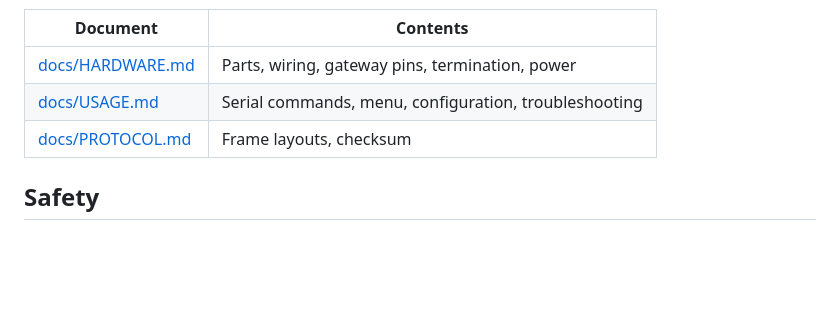
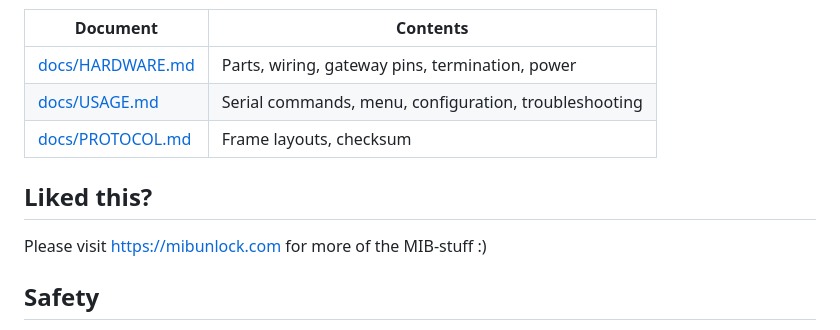
Before and after one commit to jugih-official/can-emulator, a Markdown page: README.md, the part around the change. Rendered like a GitHub page; blank space fills up the shorter version.

Commit message:
Add 'Liked this?' section with website link
Added a section encouraging users to visit the website for more information.

```diff
--- a/README.md
+++ b/README.md
@@ -139,6 +139,10 @@ The same sketch compiled for a PC, with the LCD in a browser.
 | [docs/USAGE.md](docs/USAGE.md) | Serial commands, menu, configuration, troubleshooting |
 | [docs/PROTOCOL.md](docs/PROTOCOL.md) | Frame layouts, checksum |
 
+## Liked this?
+
+Please visit https://mibunlock.com for more of the MIB-stuff :)
+
 ## Safety
 
 Do not send `0x3C0` into a complete car as the gateway of the car already sends it.
```
